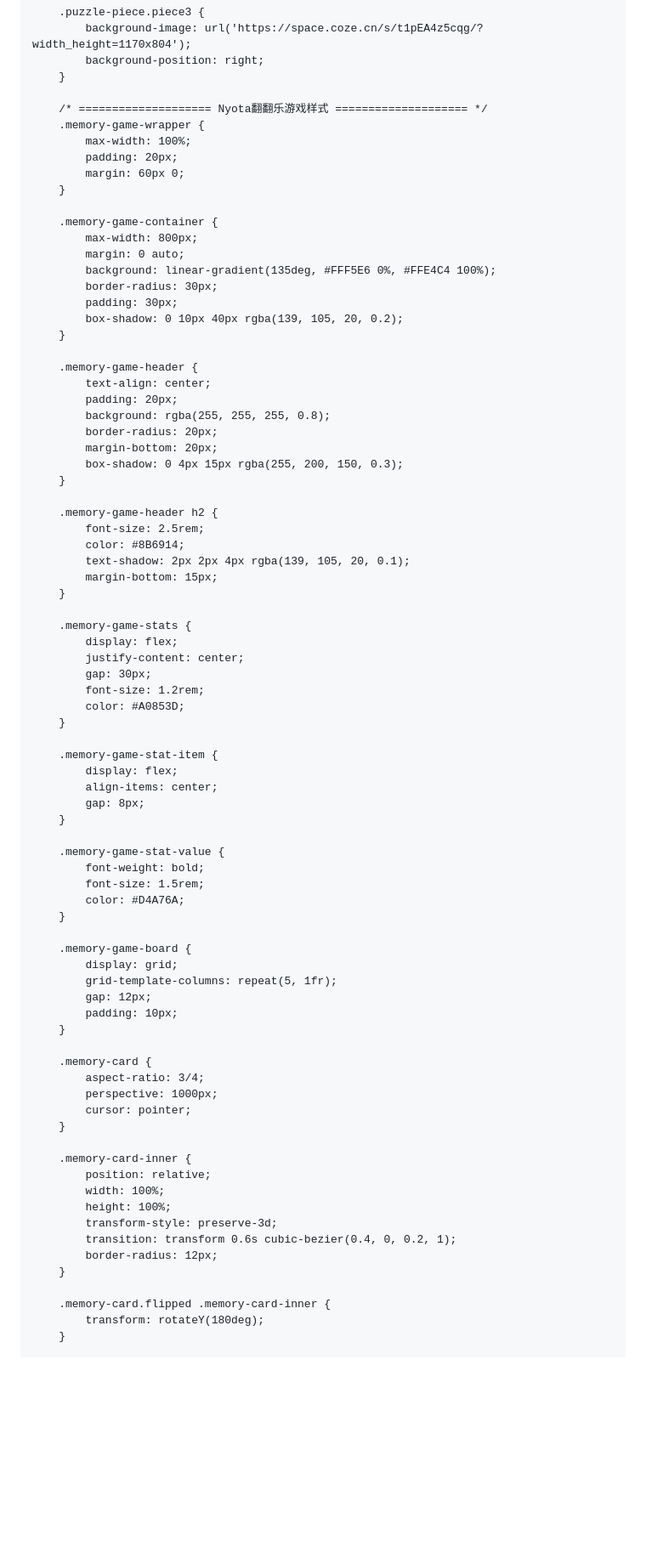
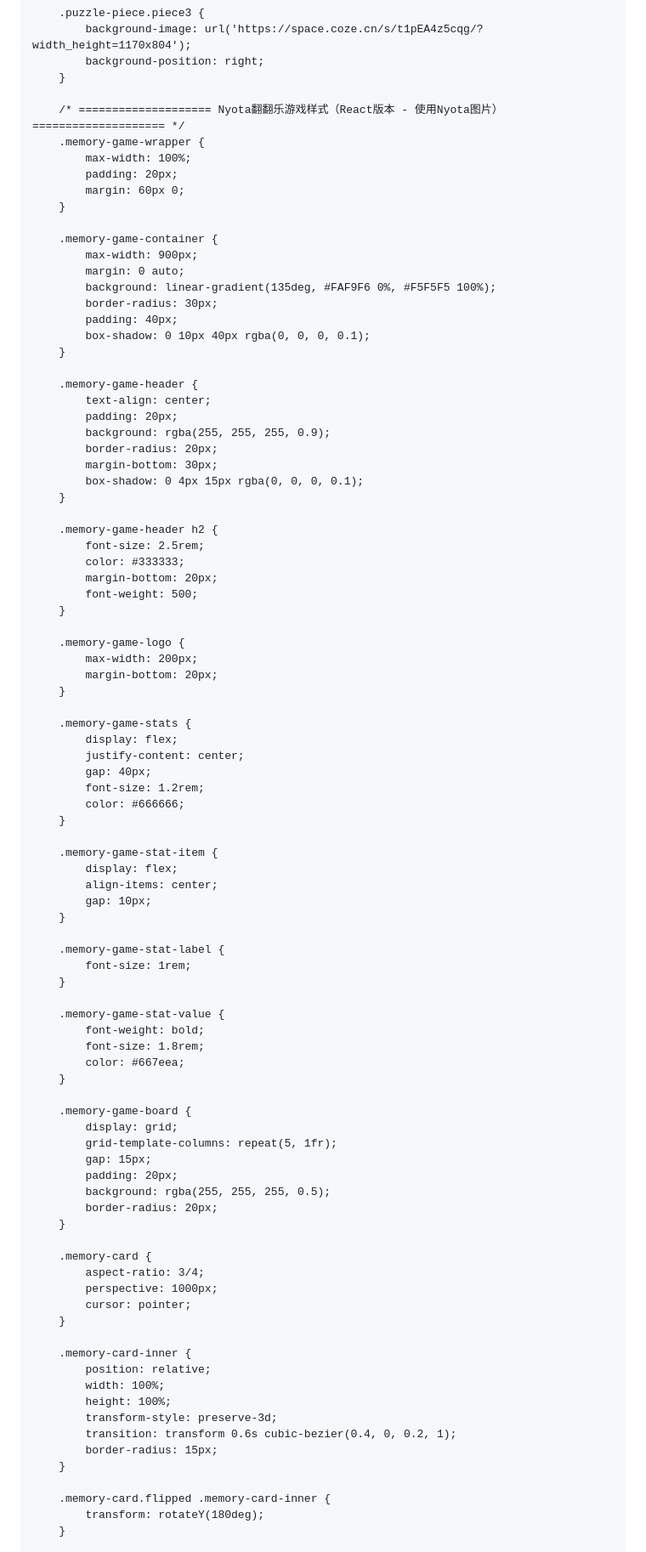
Before and after one commit to yangjyi417-spec/index.html, a Markdown page: README.md, the part around one of its changes. Shown at 85% size. GitHub-like rendering; blank space fills up the shorter version.

```diff
--- a/README.md
+++ b/README.md
@@ -227,7 +226,7 @@
             background-position: right;
         }
 
-        /* ==================== Nyota翻翻乐游戏样式 ==================== */
+        /* ==================== Nyota翻翻乐游戏样式（React版本 - 使用Nyota图片） ==================== */
         .memory-game-wrapper {
             max-width: 100%;
             padding: 20px;
@@ -235,55 +234,66 @@
         }
 
         .memory-game-container {
-            max-width: 800px;
+            max-width: 900px;
             margin: 0 auto;
-            background: linear-gradient(135deg, #FFF5E6 0%, #FFE4C4 100%);
+            background: linear-gradient(135deg, #FAF9F6 0%, #F5F5F5 100%);
             border-radius: 30px;
-            padding: 30px;
-            box-shadow: 0 10px 40px rgba(139, 105, 20, 0.2);
+            padding: 40px;
+            box-shadow: 0 10px 40px rgba(0, 0, 0, 0.1);
         }
 
         .memory-game-header {
             text-align: center;
             padding: 20px;
-            background: rgba(255, 255, 255, 0.8);
+            background: rgba(255, 255, 255, 0.9);
             border-radius: 20px;
-            margin-bottom: 20px;
-            box-shadow: 0 4px 15px rgba(255, 200, 150, 0.3);
+            margin-bottom: 30px;
+            box-shadow: 0 4px 15px rgba(0, 0, 0, 0.1);
         }
 
         .memory-game-header h2 {
             font-size: 2.5rem;
-            color: #8B6914;
-            text-shadow: 2px 2px 4px rgba(139, 105, 20, 0.1);
-            margin-bottom: 15px;
+            color: #333333;
+            margin-bottom: 20px;
+            font-weight: 500;
+        }
+
+        .memory-game-logo {
+            max-width: 200px;
+            margin-bottom: 20px;
         }
 
         .memory-game-stats {
             display: flex;
             justify-content: center;
-            gap: 30px;
+            gap: 40px;
             font-size: 1.2rem;
-            color: #A0853D;
+            color: #666666;
         }
 
         .memory-game-stat-item {
             display: flex;
             align-items: center;
-            gap: 8px;
+            gap: 10px;
+        }
+
+        .memory-game-stat-label {
+            font-size: 1rem;
         }
 
         .memory-game-stat-value {
             font-weight: bold;
-            font-size: 1.5rem;
-            color: #D4A76A;
+            font-size: 1.8rem;
+            color: #667eea;
         }
 
         .memory-game-board {
             display: grid;
             grid-template-columns: repeat(5, 1fr);
-            gap: 12px;
-            padding: 10px;
+            gap: 15px;
+            padding: 20px;
+            background: rgba(255, 255, 255, 0.5);
+            border-radius: 20px;
         }
 
         .memory-card {
@@ -298,7 +308,7 @@
             height: 100%;
             transform-style: preserve-3d;
             transition: transform 0.6s cubic-bezier(0.4, 0, 0.2, 1);
-            border-radius: 12px;
+            border-radius: 15px;
         }
 
         .memory-card.flipped .memory-card-inner {
```
Also changed, not shown: other parts of README.md (+166 -135 lines).
